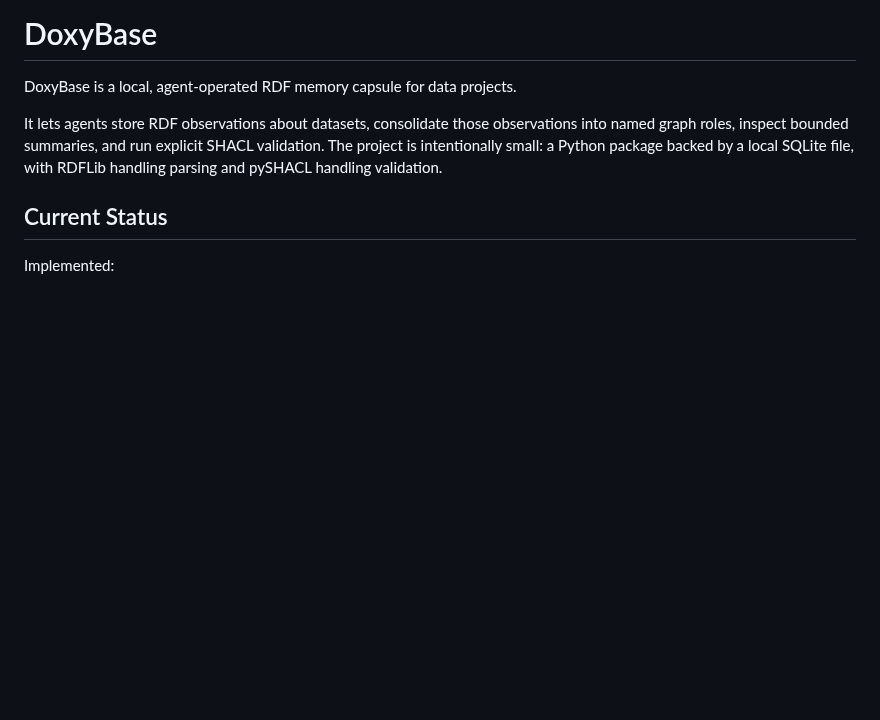
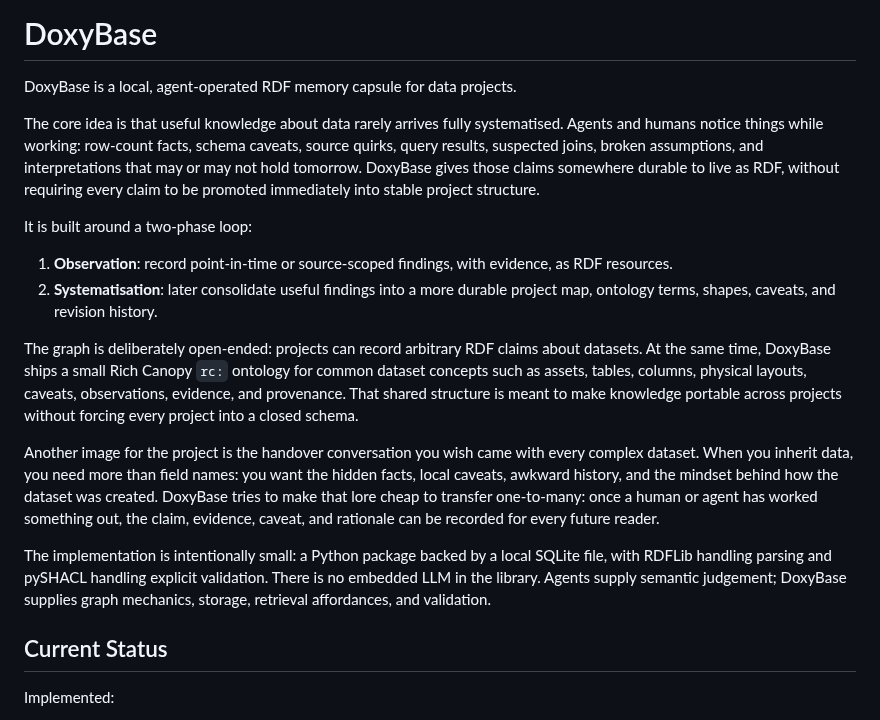
Before and after one commit to jamtho/doxabase, a Markdown page: README.md, the part around the change. Rendered like a GitHub page; blank space fills up the shorter version.

Commit message:
Clarify DoxyBase project thesis
Explain the observation-to-systematisation loop and handover-lore motivation so the README captures why the RDF memory capsule exists, not just which tools it exposes.

```diff
--- a/README.md
+++ b/README.md
@@ -2,7 +2,39 @@
 
 DoxyBase is a local, agent-operated RDF memory capsule for data projects.
 
-It lets agents store RDF observations about datasets, consolidate those observations into named graph roles, inspect bounded summaries, and run explicit SHACL validation. The project is intentionally small: a Python package backed by a local SQLite file, with RDFLib handling parsing and pySHACL handling validation.
+The core idea is that useful knowledge about data rarely arrives fully
+systematised. Agents and humans notice things while working: row-count facts,
+schema caveats, source quirks, query results, suspected joins, broken
+assumptions, and interpretations that may or may not hold tomorrow. DoxyBase
+gives those claims somewhere durable to live as RDF, without requiring every
+claim to be promoted immediately into stable project structure.
+
+It is built around a two-phase loop:
+
+1. **Observation**: record point-in-time or source-scoped findings, with
+   evidence, as RDF resources.
+2. **Systematisation**: later consolidate useful findings into a more durable
+   project map, ontology terms, shapes, caveats, and revision history.
+
+The graph is deliberately open-ended: projects can record arbitrary RDF claims
+about datasets. At the same time, DoxyBase ships a small Rich Canopy `rc:`
+ontology for common dataset concepts such as assets, tables, columns, physical
+layouts, caveats, observations, evidence, and provenance. That shared structure
+is meant to make knowledge portable across projects without forcing every
+project into a closed schema.
+
+Another image for the project is the handover conversation you wish came with
+every complex dataset. When you inherit data, you need more than field names:
+you want the hidden facts, local caveats, awkward history, and the mindset
+behind how the dataset was created. DoxyBase tries to make that lore cheap to
+transfer one-to-many: once a human or agent has worked something out, the claim,
+evidence, caveat, and rationale can be recorded for every future reader.
+
+The implementation is intentionally small: a Python package backed by a local
+SQLite file, with RDFLib handling parsing and pySHACL handling explicit
+validation. There is no embedded LLM in the library. Agents supply semantic
+judgement; DoxyBase supplies graph mechanics, storage, retrieval affordances,
+and validation.
 
 ## Current Status
 
```
